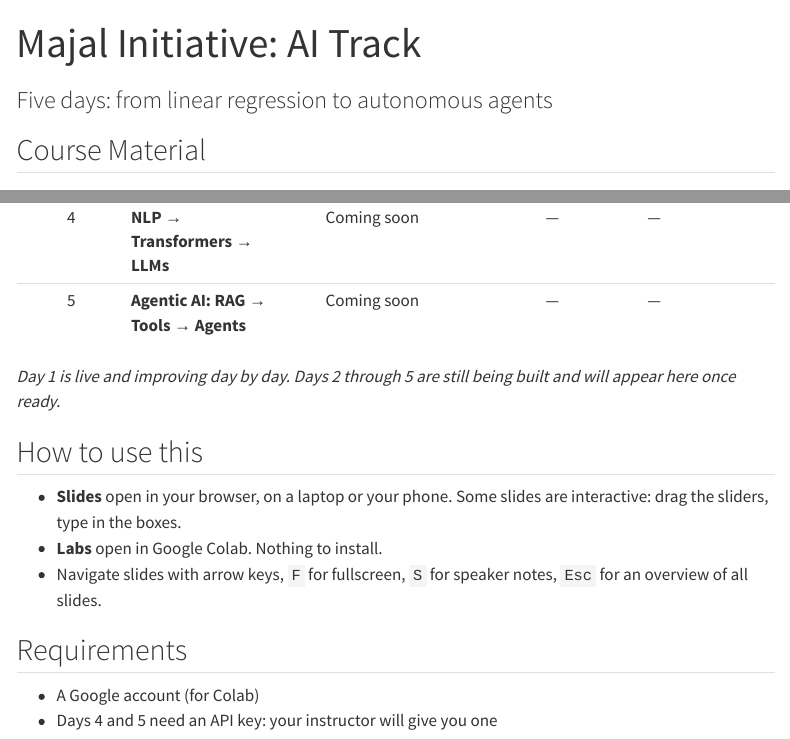
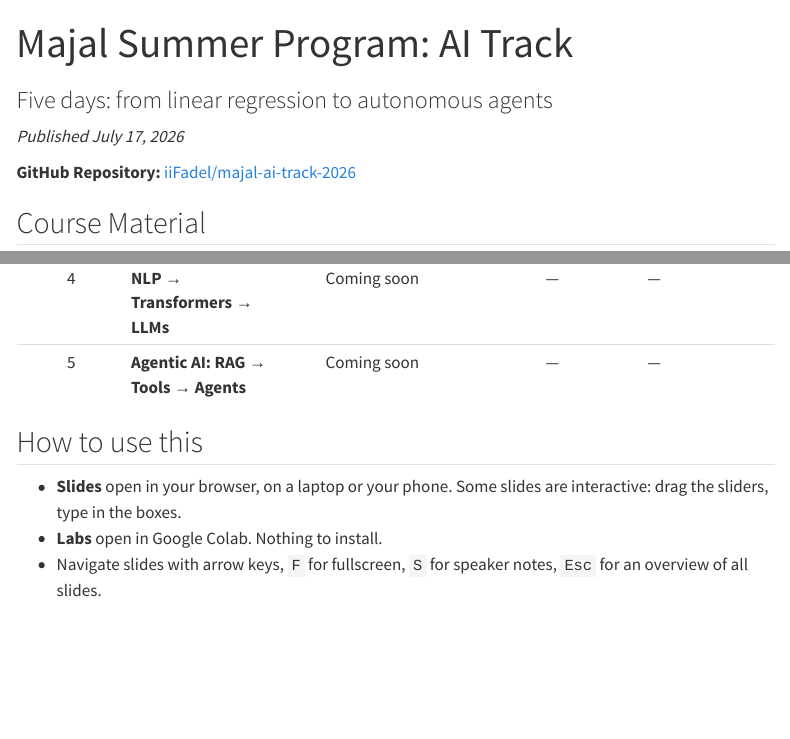
Before and after one commit to iiFadel/majal-ai-track-2026, a Quarto document (index.qmd): the page in a window 1100 px wide, from its top, and a second part further down, joined at a grey line. Rendered offline with R 4.5, knitr and Pandoc in place of Quarto, with nearby package versions; menus at the side of the page are left out.

Commit message:
adds published date

```diff
--- a/index.qmd
+++ b/index.qmd
@@ -1,7 +1,11 @@
 ---
-title: "Majal Initiative: AI Track"
+title: "Majal Summer Program: AI Track"
 subtitle: "Five days: from linear regression to autonomous agents"
 ---
+
+*Published July 17, 2026*
+
+**GitHub Repository:** [iiFadel/majal-ai-track-2026](https://github.com/iiFadel/majal-ai-track-2026)
 
 ## Course Material
 
@@ -15,15 +19,9 @@ subtitle: "Five days: from linear regression to autonomous agents"
 
 : {.striped .hover}
 
-*Day 1 is live and improving day by day. Days 2 through 5 are still being built and will appear here once ready.*
 
 ## How to use this
 
 - **Slides** open in your browser, on a laptop or your phone. Some slides are interactive: drag the sliders, type in the boxes.
 - **Labs** open in Google Colab. Nothing to install.
 - Navigate slides with arrow keys, `F` for fullscreen, `S` for speaker notes, `Esc` for an overview of all slides.
-
-## Requirements
-
-- A Google account (for Colab)
-- Days 4 and 5 need an API key: your instructor will give you one
```
Also changed, not shown: index.qmd (2 more changed lines).
